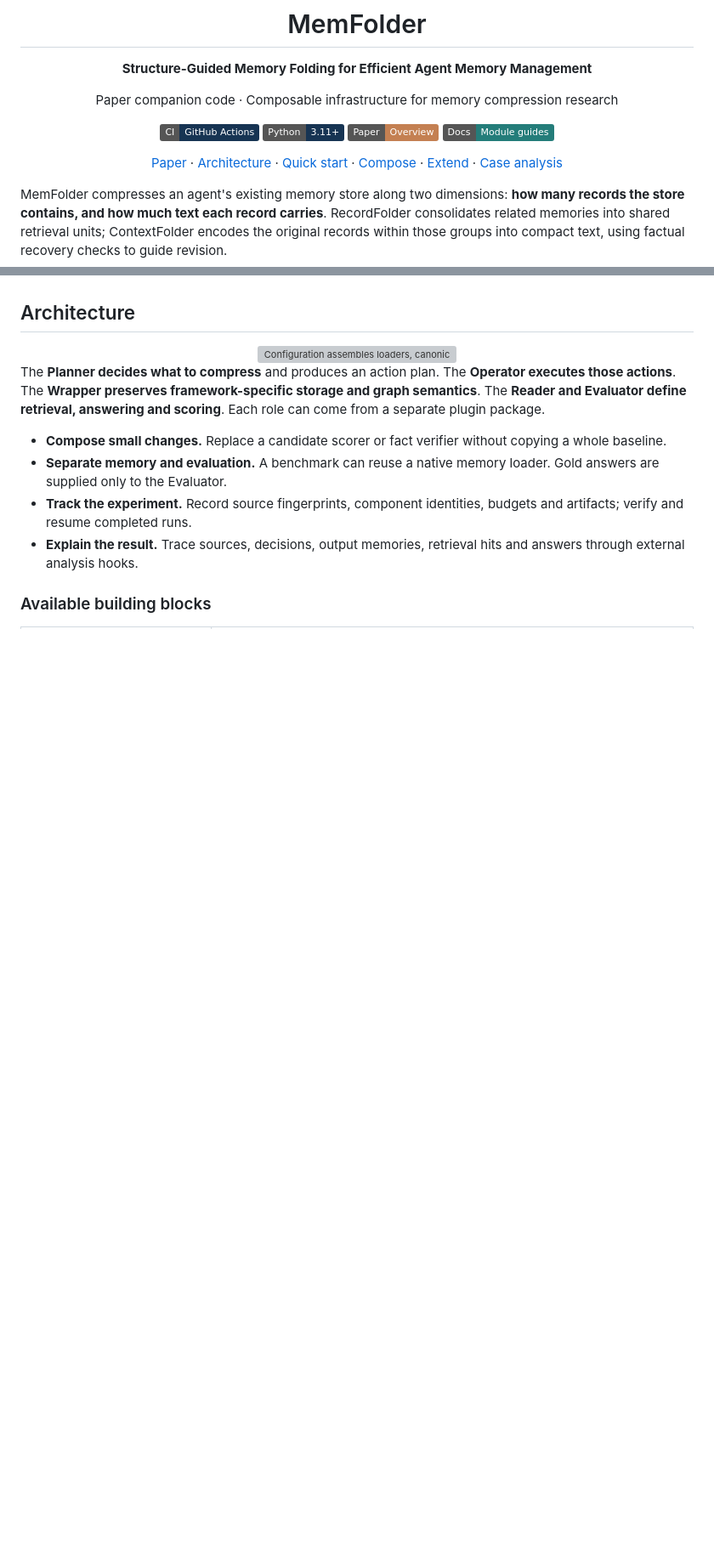
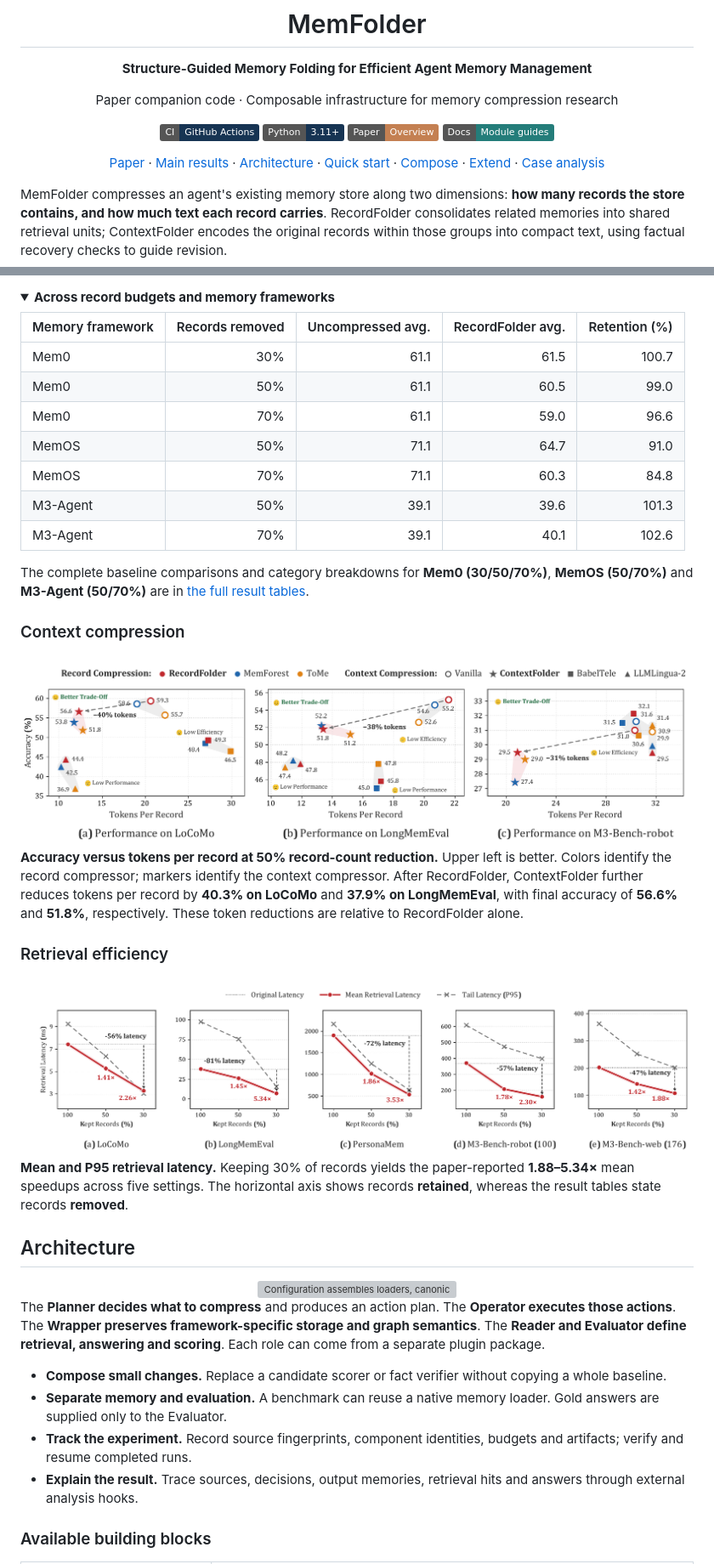
Before and after one commit to xuyang-liu16/MemFolder, a Markdown page: README.md, 2 parts joined by grey strips. Shown at 85% size. GitHub-like rendering; pictures changed too: docs/assets/paper-context-results.png (added), docs/assets/paper-retrieval-efficiency.png (added); folded sections open; badges without logos; blank space fills up the shorter version; grey boxes are pictures that could not be loaded.

Commit message:
docs: add paper overview and main experiment results

```diff
--- a/README.md
+++ b/README.md
@@ -10,7 +10,7 @@ Paper companion code · Composable infrastructure for memory compression researc
 
 [![CI](https://img.shields.io/badge/CI-GitHub_Actions-173453?logo=githubactions&logoColor=white)](https://github.com/xuyang-liu16/MemFolder/actions/workflows/tests.yml) [![Python](https://img.shields.io/badge/Python-3.11%2B-173453?logo=python&logoColor=white)](pyproject.toml) [![Paper overview](https://img.shields.io/badge/Paper-Overview-C48052)](#paper) [![Documentation](https://img.shields.io/badge/Docs-Module_guides-247D7A)](#documentation)
 
-[Paper](#paper) · [Architecture](#architecture) · [Quick start](#quick-start) · [Compose](#compose-an-experiment) · [Extend](#extend-one-module) · [Case analysis](#inspect-the-data-flow)
+[Paper](#paper) · [Main results](#main-results) · [Architecture](#architecture) · [Quick start](#quick-start) · [Compose](#compose-an-experiment) · [Extend](#extend-one-module) · [Case analysis](#inspect-the-data-flow)
 
 </div>
 
@@ -43,3 +63,35 @@ These figures come from Table 1, Figure 3 and the accompanying manuscript analys
+<details>
+<summary><b>Across record budgets and memory frameworks</b></summary>
+
+| Memory framework | Records removed | Uncompressed avg. | RecordFolder avg. | Retention (%) |
+| --- | ---: | ---: | ---: | ---: |
+| Mem0 | 30% | 61.1 | 61.5 | 100.7 |
+| Mem0 | 50% | 61.1 | 60.5 | 99.0 |
+| Mem0 | 70% | 61.1 | 59.0 | 96.6 |
+| MemOS | 50% | 71.1 | 64.7 | 91.0 |
+| MemOS | 70% | 71.1 | 60.3 | 84.8 |
+| M3-Agent | 50% | 39.1 | 39.6 | 101.3 |
+| M3-Agent | 70% | 39.1 | 40.1 | 102.6 |
+
+The complete baseline comparisons and category breakdowns for **Mem0 (30/50/70%)**, **MemOS (50/70%)** and **M3-Agent (50/70%)** are in [the full result tables](docs/PAPER_RESULTS.md).
+
+</details>
+
+### Context compression
+
+<div align="center">
+<a href="docs/assets/paper-context-results.pdf"><img src="docs/assets/paper-context-results.png" alt="Paper context-compression results at 50% record-count reduction: accuracy versus tokens per record on LoCoMo, LongMemEval and M3-Bench-robot, comparing ContextFolder, BabelTele, LLMLingua-2 and record-only baselines." width="1100"></a>
+</div>
+
+**Accuracy versus tokens per record at 50% record-count reduction.** Upper left is better. Colors identify the record compressor; markers identify the context compressor. After RecordFolder, ContextFolder further reduces tokens per record by **40.3% on LoCoMo** and **37.9% on LongMemEval**, with final accuracy of **56.6%** and **51.8%**, respectively. These token reductions are relative to RecordFolder alone.
+
+### Retrieval efficiency
+
+<div align="center">
+<a href="docs/assets/paper-retrieval-efficiency.pdf"><img src="docs/assets/paper-retrieval-efficiency.png" alt="Paper retrieval-efficiency results across five settings: mean and P95 latency at 100%, 50% and 30% of records retained, with reported mean speedups up to 5.34 times." width="1100"></a>
+</div>
+
+**Mean and P95 retrieval latency.** Keeping 30% of records yields the paper-reported **1.88–5.34×** mean speedups across five settings. The horizontal axis shows records **retained**, whereas the result tables state records **removed**.
 
 ## Architecture
 
```
Also changed, not shown: other parts of README.md (+28 -7 lines), docs/PAPER_RESULTS.md (added, +116 -0 lines), docs/assets/README.md (+19 -0 lines), docs/assets/paper-overview.png (added), 4 other files.
